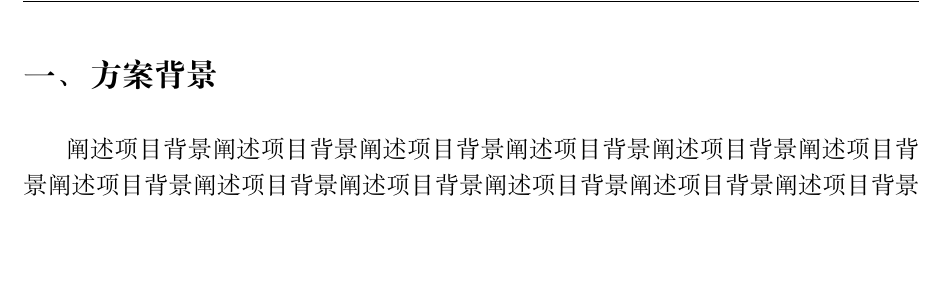
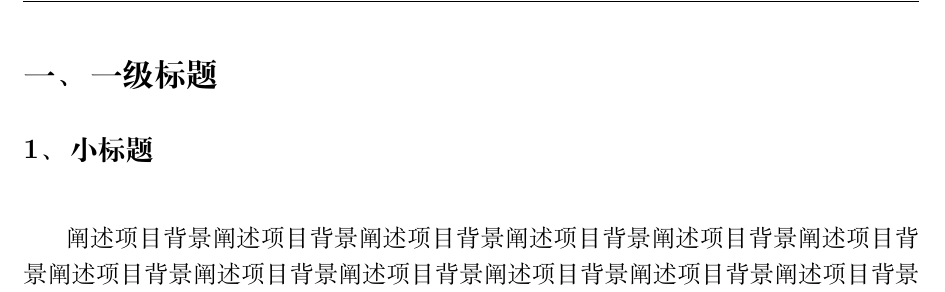
Before and after one commit to Anddward/latex-plan-cn, a LaTeX document (index.tex, which reads sections/background.tex, style/layout.tex): part of page 4 of 4, cut at the place of the change, the shorter picture padded with empty space. Compiled offline with XeLaTeX; a missing font is replaced by an installed copy or a similar font.

Commit message:
fix：subsection format issue

```diff
--- a/sections/background.tex
+++ b/sections/background.tex
@@ -1,5 +1,7 @@
 \newpage
-\section{方案背景}
+\section{一级标题}
 
 \songti\text
+
+\subsection{小标题}
 阐述项目背景 阐述项目背景 阐述项目背景 阐述项目背景 阐述项目背景 阐述项目背景 阐述项目背景 阐述项目背景 阐述项目背景 阐述项目背景 阐述项目背景 阐述项目背景 阐述项目背景 阐述项目背景 阐述项目背景 阐述项目背景 阐述项目背景 阐述项目背景 阐述项目背景 阐述项目背景 阐述项目背景 阐述项目背景 阐述项目背景 阐述项目背景 阐述项目背景 阐述项目背景 阐述项目背景 阐述项目背景 阐述项目背景 阐述项目背景 阐述项目背景 阐述项目背景
--- a/style/layout.tex
+++ b/style/layout.tex
@@ -20,5 +20,7 @@
 \usepackage{zhnumber} % change section number to chinese
 \usepackage{titlesec}
 \def\thesection{\zhnum{section}}
+\def\thesubsection{\arabic{subsection}}
 \titleformat{\section}{\songti\sectionTitle\bfseries}{\thesection、}{0.1em}{}
+\titleformat{\subsection}{\songti\subsubTitle\bfseries}{\thesubsection、}{0.1em}{}
 \titlespacing{\section}{-0pc}{0em}{-0em}
```
